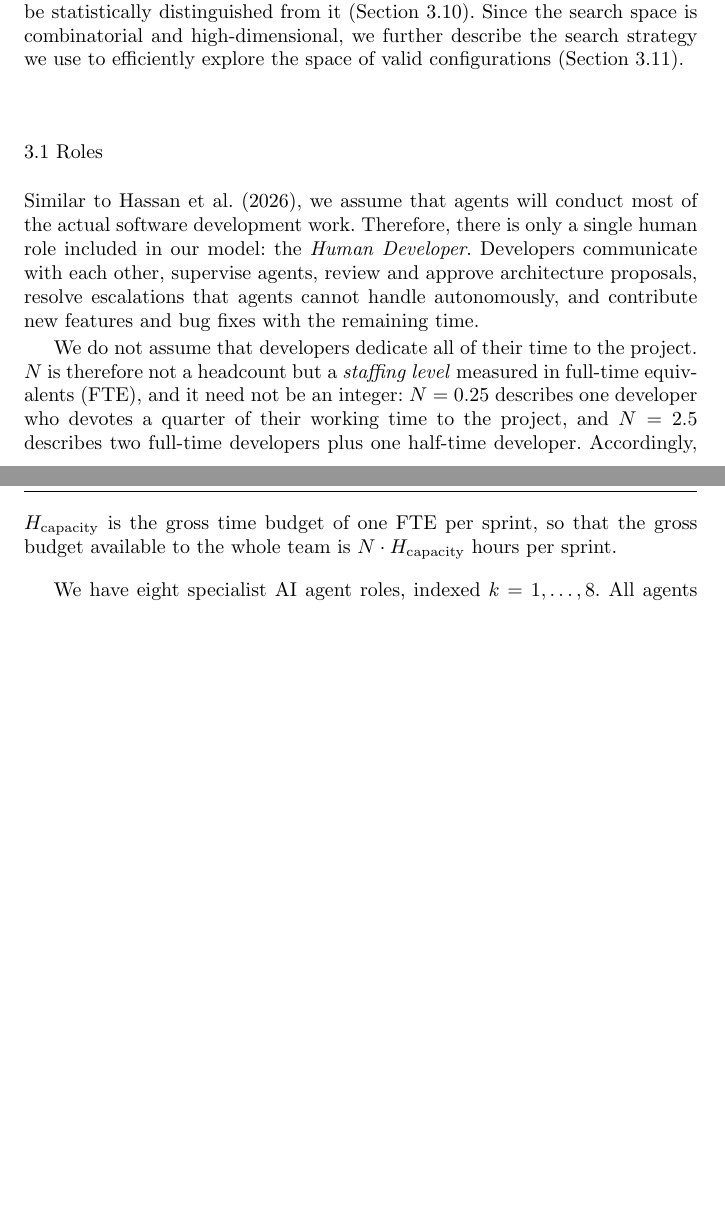
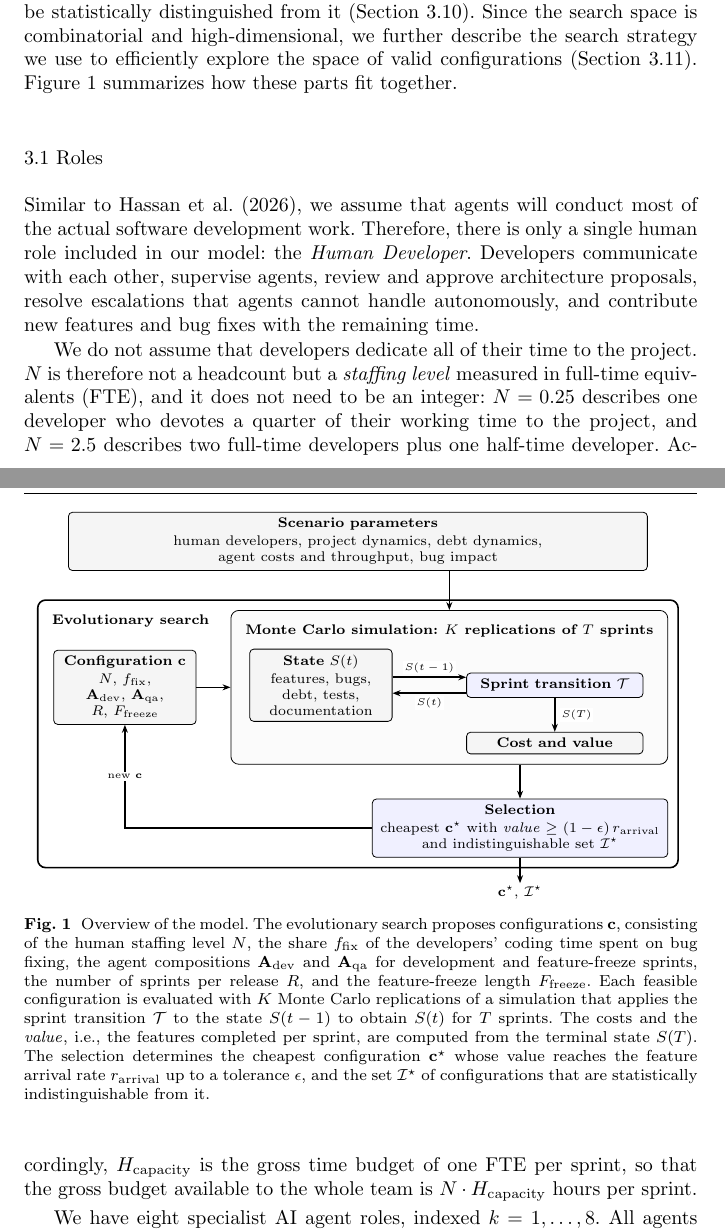
Before and after one commit to aieng-lab/se-with-ai-simulation, a LaTeX paper (paper/main.tex, which reads paper/figures/overview.tex): two parts of pages 5 and 6 of 60, joined at a grey line, cut so that both start at the same text, the shorter picture padded with empty space. Compiled offline with pdfLaTeX.

Commit message:
add overview figure

```diff
--- /dev/null
+++ b/paper/figures/overview.tex
@@ -0,0 +1,64 @@
+% Overview of the model structure (Section 3), included from main.tex.
+\pgfdeclarelayer{back}
+\pgfsetlayers{back,background,main}
+\begin{tikzpicture}[
+    font=\scriptsize,
+    >={Stealth[length=4pt]},
+    box/.style={draw, rounded corners=2pt, fill=gray!8, align=center,
+                inner sep=3pt},
+    proc/.style={box, fill=blue!6},
+    frame/.style={draw, rounded corners=4pt, inner sep=5pt},
+    title/.style={font=\scriptsize\bfseries, anchor=north west, inner sep=2pt},
+    flow/.style={->, thick},
+    lbl/.style={font=\tiny, fill=white, inner sep=1pt},
+  ]
+
+  % ---- simulation ----
+  \node[box, text width=2.3cm] (state) at (0,0) {%
+    \textbf{State $S(t)$}\\[1pt]
+    features, bugs, debt, tests, documentation};
+  \node[proc, text width=2.9cm, right=1.3cm of state] (trans) {%
+    \textbf{Sprint transition $\mathcal{T}$}};
+  \draw[flow] ([yshift=4pt]state.east) -- node[lbl, above=1pt] {$S(t-1)$} ([yshift=4pt]trans.west);
+  \draw[flow] ([yshift=-4pt]trans.west) -- node[lbl, below=1pt] {$S(t)$} ([yshift=-4pt]state.east);
+  \node[box, text width=2.9cm, below=0.6cm of trans] (obj) {%
+    \textbf{Cost and value}};
+  \draw[flow] (trans) -- node[lbl, right=2pt] {$S(T)$} (obj);
+
+  \node[title] (mctitle) at ($(state.north west)+(-0.15,0.5)$)
+    {Monte Carlo simulation: $K$ replications of $T$ sprints};
+  \begin{pgfonlayer}{back}
+    \node[frame, fill=gray!3, fit=(mctitle)(state)(trans)(obj)] (mc) {};
+  \end{pgfonlayer}
+
+  % ---- configuration, left of the simulation ----
+  \node[box, text width=2.3cm, left=0.6cm of mc] (config) {%
+    \textbf{Configuration $\mathbf{c}$}\\[1pt]
+    $N$, $f_\mathrm{fix}$,\\ $\mathbf{A}_\mathrm{dev}$, $\mathbf{A}_\mathrm{qa}$,\\ $R$, $F_\mathrm{freeze}$};
+  \draw[flow] (config) -- (mc.west |- config);
+
+  % ---- selection ----
+  \node[proc, text width=5.0cm, anchor=north east] (select) at ($(mc.south east)+(0,-0.6)$) {%
+    \textbf{Selection}\\[1pt]
+    cheapest $\mathbf{c}^\star$ with $\mathit{value} \geq (1-\epsilon)\,r_\mathrm{arrival}$\\
+    and indistinguishable set $\mathcal{I}^\star$};
+  \draw[flow] (mc.south -| select.north) -- (select.north);
+
+  % ---- feedback: new candidates ----
+  \draw[flow] (select.west) -| node[lbl, pos=0.75] {new $\mathbf{c}$} (config.south);
+
+  \node[title] (searchtitle) at ($(config.west |- mc.north)+(-0.1,0)$)
+    {Evolutionary search};
+  \begin{pgfonlayer}{back}
+    \node[frame, thick, fit=(searchtitle)(config)(mc)(select)] (search) {};
+  \end{pgfonlayer}
+
+  % ---- scenario parameters, fixed outside the search ----
+  \node[box, text width=10.0cm, anchor=south] (params) at ($(search.north)+(0,0.5)$) {%
+    \textbf{Scenario parameters}\\[1pt]
+    human developers, project dynamics, debt dynamics,\\ agent costs and throughput, bug impact};
+  \draw[flow] (params.south -| mc.north) -- (mc.north);
+
+  % ---- output ----
+  \draw[flow] (select.south) -- ++(0,-0.45) node[below, inner sep=1pt] {$\mathbf{c}^\star$, $\mathcal{I}^\star$};
+\end{tikzpicture}
--- a/paper/main.tex
+++ b/paper/main.tex
@@ -17,6 +17,8 @@
 \usepackage{tabularx}
 \usepackage{natbib}
 \usepackage[most]{tcolorbox}
+\usepackage{tikz}
+\usetikzlibrary{positioning,arrows.meta,fit,backgrounds,calc}
 \newtcolorbox{summarybox}{breakable,colback=gray!5,colframe=gray!60,boxrule=0.5pt,arc=2pt,left=6pt,right=6pt,top=4pt,bottom=4pt,fonttitle=\bfseries,title=Summary}
 
 
@@ -111,9 +113,14 @@ $S(t)$ for $t \geq 1$ is the state produced by sprint $t$. The simulation config
 $\mathbf{c} = (N, \mathbf{A}_\mathrm{dev}, \mathbf{A}_\mathrm{qa}, R, F_\mathrm{freeze}, f_\mathrm{fix})$. The parameters
 $N$, $f_\mathrm{fix}$, $\mathbf{A}_\mathrm{dev}$, $\mathbf{A}_\mathrm{qa}$ define the team structure (Sections~\ref{sec:model:roles} and~\ref{sec:model:team}). The parameters $R$ and $F_\mathrm{freeze}$ define the release cycle and feature freezes (Section~\ref{sec:model:cycle}). The team composition further depends on whether the current sprint is in the development phase or the feature freeze phase of the release cycle (Section~\ref{sec:model:team}). The development team of humans and agents evolves a software project whose state at sprint $t$ is represented by a 22-dimensional state vector $S(t)$ defined in Section~\ref{sec:model:state}. Scenario parameters govern the behavior of the underlying software development process and the capabilities of the agents, such as feature throughput rates, bug injection rates, bug detection probabilities, and cost coefficients (Section~\ref{sec:model:parameters}). The transition from $S(t-1)$ to $S(t)$ is governed by the sprint dynamics $\mathcal{T}$, which consists of ten ordered steps (Section~\ref{sec:model:transition}).
 
-We derive the metrics that describe how well a team configuration performs from the terminal state and the per-sprint record of the work the agents completed (Section~\ref{sec:model:objectives}): the $value$ as the average number of features completed per sprint, and three cost drivers, namely the cost caused by the bugs that escape to production, the cost of the human developers, and the cost of the agents. We formulate a search problem that minimizes the costs, subject to the constraint that a configuration keeps up with the work the project generates (Section~\ref{sec:model:sosp}). By running multiple simulations with different random seeds for each configuration $\mathbf{c}$, we can establish the uncertainty of the simulation through a Monte Carlo approach and estimate the confidence intervals of the costs (Section~\ref{sec:model:mc}). Since the estimates are noisy, we do not only report a single best configuration, but also the set of configurations that cannot be statistically distinguished from it (Section~\ref{sec:model:selection}). Since the search space is combinatorial and high-dimensional, we further describe the search strategy we use to efficiently explore the space of valid configurations (Section~\ref{sec:model:search}).
-
-% TODO - figure with the overall model structure: team composition parameters, scenario parameters, state vector, transition steps, and objective calculations.
+We derive the metrics that describe how well a team configuration performs from the terminal state and the per-sprint record of the work the agents completed (Section~\ref{sec:model:objectives}): the $value$ as the average number of features completed per sprint, and three cost drivers, namely the cost caused by the bugs that escape to production, the cost of the human developers, and the cost of the agents. We formulate a search problem that minimizes the costs, subject to the constraint that a configuration keeps up with the work the project generates (Section~\ref{sec:model:sosp}). By running multiple simulations with different random seeds for each configuration $\mathbf{c}$, we can establish the uncertainty of the simulation through a Monte Carlo approach and estimate the confidence intervals of the costs (Section~\ref{sec:model:mc}). Since the estimates are noisy, we do not only report a single best configuration, but also the set of configurations that cannot be statistically distinguished from it (Section~\ref{sec:model:selection}). Since the search space is combinatorial and high-dimensional, we further describe the search strategy we use to efficiently explore the space of valid configurations (Section~\ref{sec:model:search}). Figure~\ref{fig:overview} summarizes how these parts fit together.
+
+\begin{figure}[t]
+\centering
+\input{figures/overview}
+\caption{Overview of the model. The evolutionary search proposes configurations $\mathbf{c}$, consisting of the human staffing level $N$, the share $f_\mathrm{fix}$ of the developers' coding time spent on bug fixing, the agent compositions $\mathbf{A}_\mathrm{dev}$ and $\mathbf{A}_\mathrm{qa}$ for development and feature-freeze sprints, the number of sprints per release $R$, and the feature-freeze length $F_\mathrm{freeze}$. Each feasible configuration is evaluated with $K$ Monte Carlo replications of a simulation that applies the sprint transition $\mathcal{T}$ to the state $S(t-1)$ to obtain $S(t)$ for $T$ sprints. The costs and the $\mathit{value}$, i.e., the features completed per sprint, are computed from the terminal state $S(T)$. The selection determines the cheapest configuration $\mathbf{c}^\star$ whose value reaches the feature arrival rate $r_\mathrm{arrival}$ up to a tolerance $\epsilon$, and the set $\mathcal{I}^\star$ of configurations that are statistically indistinguishable from it.}
+\label{fig:overview}
+\end{figure}
 
 % ---- 3.1 ----
 \subsection{Roles}
@@ -126,8 +133,8 @@ escalations that agents cannot handle autonomously, and contribute new
 features and bug fixes with the remaining time.
 
 We do not assume that developers dedicate all of their time to the project. $N$ is therefore
-not a headcount but a \emph{staffing level} measured in full-time equivalents (FTE), and it
-need not be an integer: $N = 0.25$ describes one developer who devotes a quarter of their
+not a headcount but a \emph{staffing level} measured in full-time equivalents (FTE), and it does
+not need to be an integer: $N = 0.25$ describes one developer who devotes a quarter of their
 working time to the project, and $N = 2.5$ describes two full-time developers plus one
 half-time developer. Accordingly, $H_\mathrm{capacity}$ is the gross time budget of one FTE
 per sprint, so that the gross budget available to the whole team is $N \cdot
```
